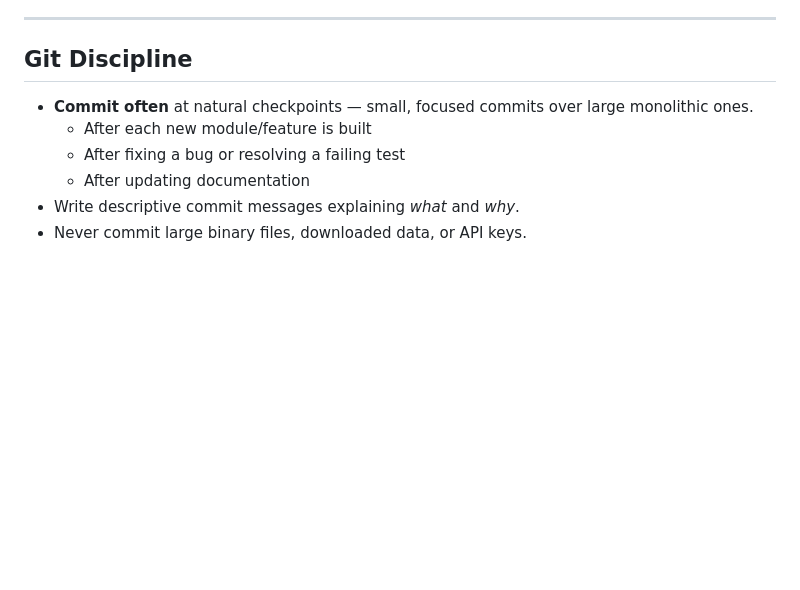
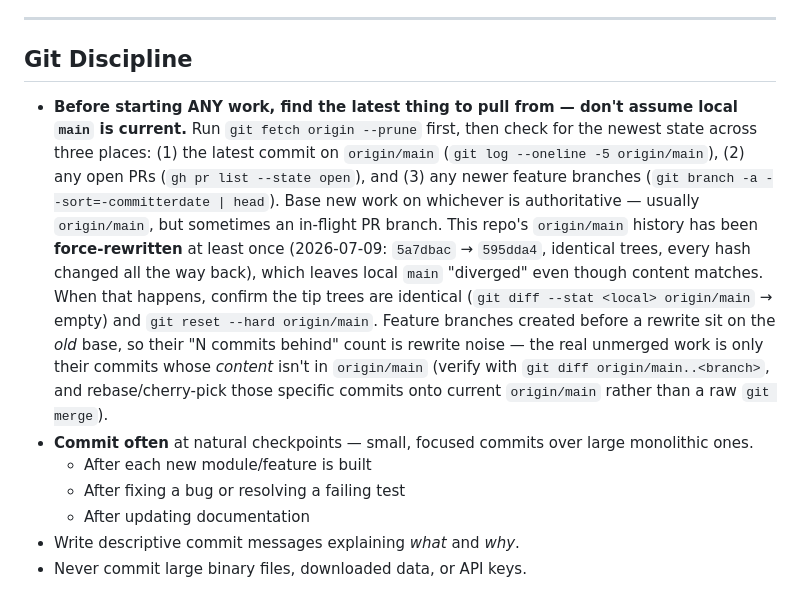
Before and after one commit to pranava0x0/brownfield-opportunities, a Markdown page: AGENTS.md, the part around the change. Rendered like a GitHub page; blank space fills up the shorter version.

Commit message:
docs: check latest origin/main + PRs before starting; note the history-rewrite recovery

```diff
--- a/AGENTS.md
+++ b/AGENTS.md
@@ -82,6 +82,7 @@ Never blindly write code. Always follow this loop:
 
 ## Git Discipline
 
+- **Before starting ANY work, find the latest thing to pull from — don't assume local `main` is current.** Run `git fetch origin --prune` first, then check for the newest state across three places: (1) the latest commit on `origin/main` (`git log --oneline -5 origin/main`), (2) any open PRs (`gh pr list --state open`), and (3) any newer feature branches (`git branch -a --sort=-committerdate | head`). Base new work on whichever is authoritative — usually `origin/main`, but sometimes an in-flight PR branch. This repo's `origin/main` history has been **force-rewritten** at least once (2026-07-09: `5a7dbac` → `595dda4`, identical trees, every hash changed all the way back), which leaves local `main` "diverged" even though content matches. When that happens, confirm the tip trees are identical (`git diff --stat <local> origin/main` → empty) and `git reset --hard origin/main`. Feature branches created before a rewrite sit on the *old* base, so their "N commits behind" count is rewrite noise — the real unmerged work is only their commits whose *content* isn't in `origin/main` (verify with `git diff origin/main..<branch>`, and rebase/cherry-pick those specific commits onto current `origin/main` rather than a raw `git merge`).
 - **Commit often** at natural checkpoints — small, focused commits over large monolithic ones.
   - After each new module/feature is built
   - After fixing a bug or resolving a failing test
```
Also changed, not shown: CLAUDE.md (+1 -0 lines).
